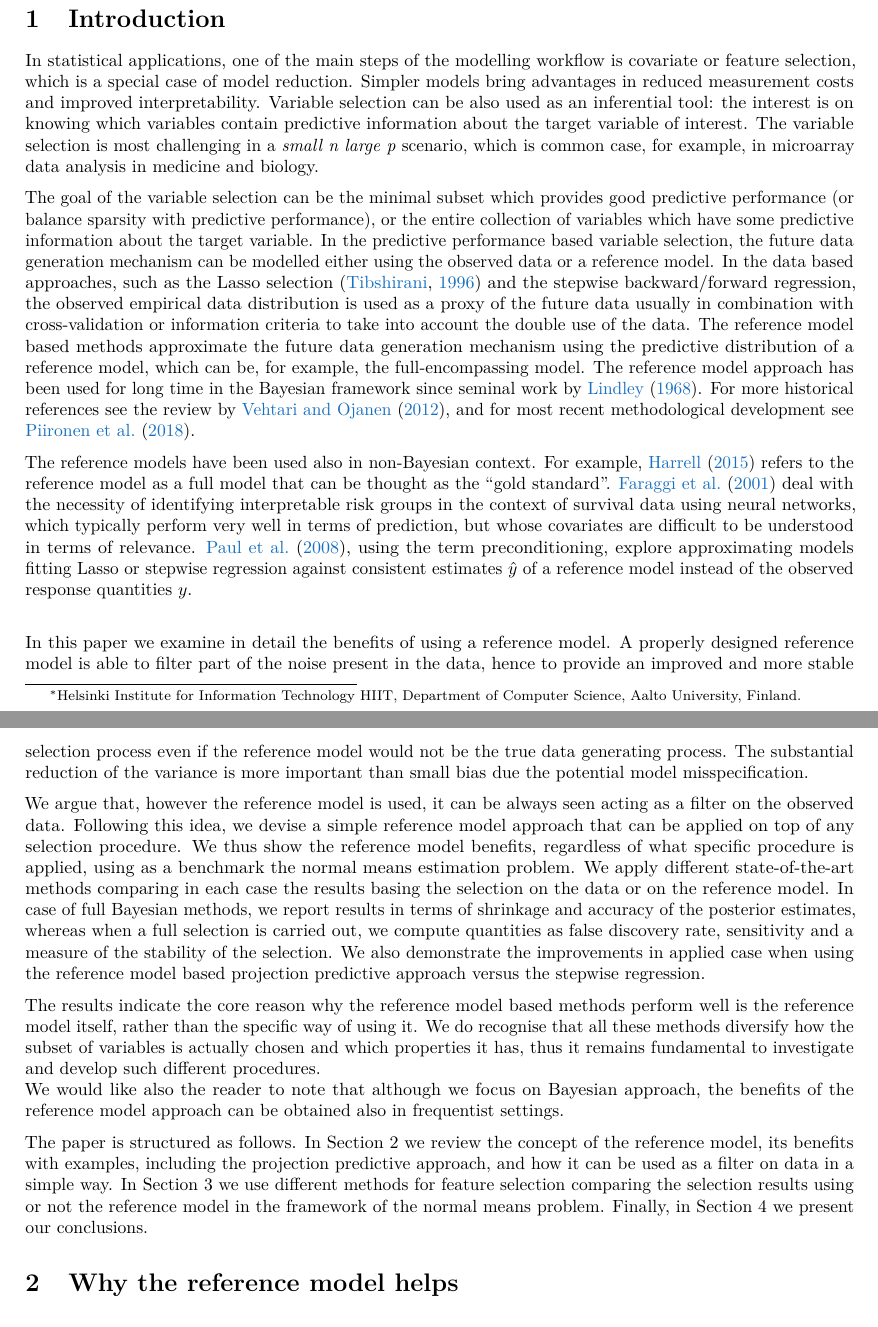
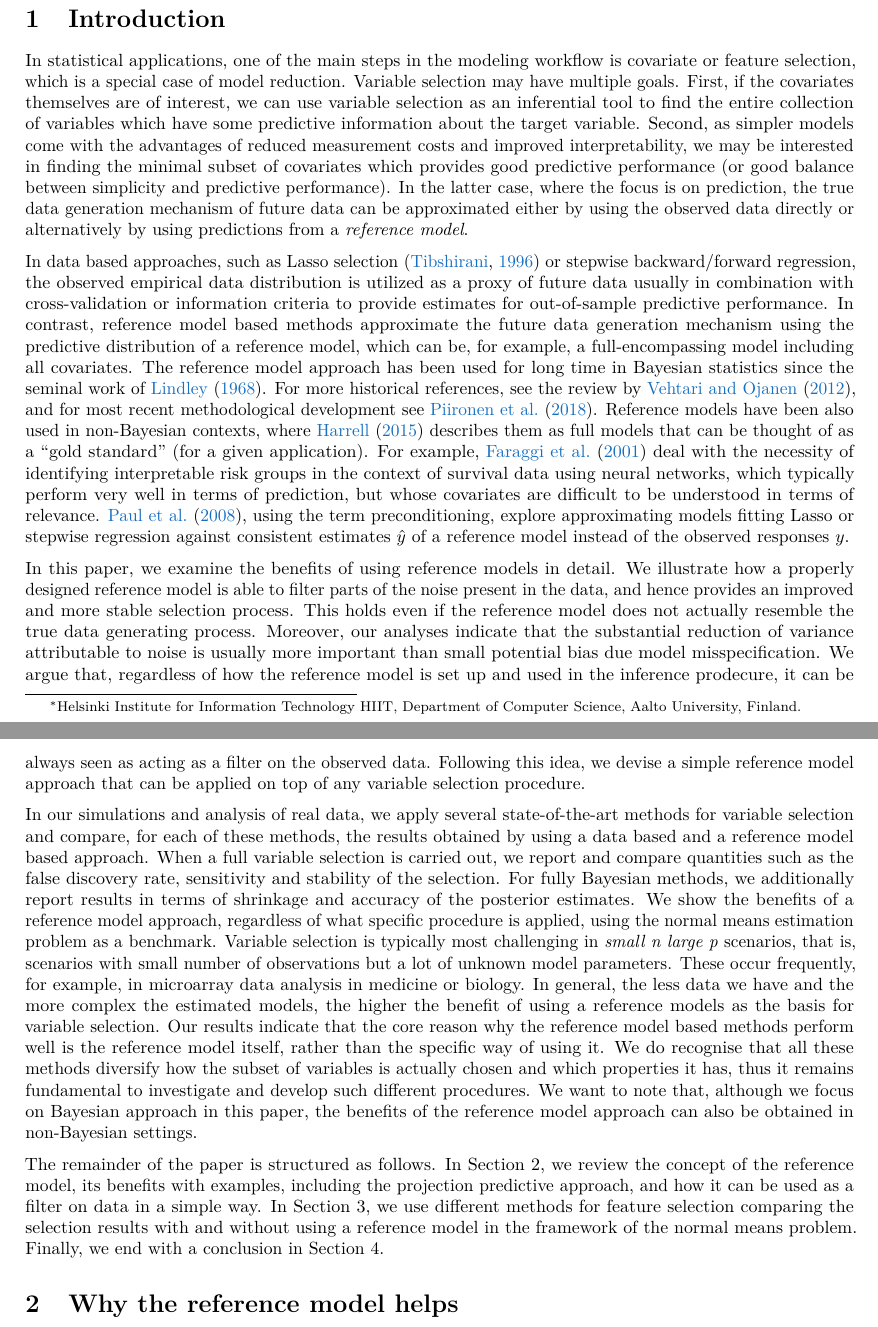
Before and after one commit to fpavone/ref-approach-paper, a LaTeX paper (paper/ref_approach.tex): two parts of pages 1 and 2 of 15, joined at a grey line, cut so that both start at the same text, the shorter picture padded with empty space. Compiled offline with pdfLaTeX.

Commit message:
Update ref_approach.tex
rewrite the introduction

```diff
--- a/paper/ref_approach.tex
+++ b/paper/ref_approach.tex
@@ -159,17 +159,90 @@ When a reference model is used to guide the variable selection problem, it acts
 \hypertarget{introduction}{%
 \section{Introduction}\label{introduction}}
 
+In statistical applications, one of the main steps in the modeling
+workflow is covariate or feature selection, which is a special case of
+model reduction. Variable selection may have multiple goals.
+First, if the covariates themselves are of interest,
+we can use variable selection as an inferential tool to find the entire
+collection of variables which have some predictive information about the target variable.
+Second, as simpler models come with the advantages of reduced
+measurement costs and improved interpretability, we may be interested in
+finding the minimal subset of covariates which
+provides good predictive performance (or good balance between simplicity and
+predictive performance).
+In the latter case, where the focus is on prediction, the true data generation
+mechanism of future data can be approximated either by using the observed data directly or
+alternatively by using predictions from a \emph{reference model}.
+
+In data based approaches, such as Lasso selection
+\citep{tibshirani1996regression} or stepwise backward/forward
+regression, the observed empirical data distribution is utilized as a
+proxy of future data usually in combination with cross-validation
+or information criteria to provide estimates for out-of-sample
+predictive performance.
+In contrast, reference model based methods approximate the future data generation
+mechanism using the predictive distribution of a reference model,
+which can be, for example, a full-encompassing model including all
+covariates. The reference
+model approach has been used for long time in Bayesian statistics
+since the seminal work of \citet{paper:reference_lindley}. For more
+historical references, see the review by \citet{vehtari2012survey}, and for
+most recent methodological development see
+\citet{paper:projpred}.
+Reference models have been also used in non-Bayesian contexts,
+where \cite{harrell2015regression} describes them as full models that
+can be thought of as a ``gold standard'' (for a given application).
+For example,
+\cite{faraggi2001understanding} deal with the necessity of identifying
+interpretable risk groups in the context of survival data using neural
+networks, which typically perform very well in terms of prediction,
+but whose covariates are difficult to be understood in terms of
+relevance.
+\cite{paul2008preconditioning}, using the term preconditioning,
+explore approximating models fitting Lasso or stepwise regression
+against consistent estimates $\hat{y}$ of a reference model instead of
+the observed responses $y$.
+
+In this paper, we examine the benefits of using reference
+models in detail. We illustrate how a properly designed reference model is able
+to filter parts of the noise present in the data, and hence provides an improved and more
+stable selection process. This holds even if the reference model does not actually resemble the
+true data generating process. Moreover, our analyses indicate that the substantial reduction of
+variance attributable to noise is usually
+more important than small potential bias due model misspecification.
+We argue that, regardless of how the reference model is set up and used in the
+inference prodecure, it can be always seen as acting as a filter on the observed
+data. Following this idea, we devise a simple reference model approach that can
+be applied on top of any variable selection procedure.
+
+In our simulations and analysis of real data, we apply several state-of-the-art methods for variable selection and compare,
+for each of these methods, the results obtained by using a data based and a
+reference model based approach. When a full
+variable selection is carried out, we report and compare quantities such as
+the false discovery rate, sensitivity and stability of the selection. For fully Bayesian methods, we additionally report results in terms of shrinkage and accuracy of the posterior estimates.
+We show the benefits
+of a reference model approach, regardless of what specific procedure is applied, using
+the normal means estimation problem as a benchmark.
+Variable selection is typically most challenging in
+\textit{small n large p} scenarios, that is, scenarios with small number of
+observations but a lot of unknown model parameters. These occur frequently, for example, in microarray data analysis in medicine or biology.
+In general, the less data we have and the more complex
+the estimated models, the higher the benefit of using a reference
+models as the basis for variable selection.
+Our results indicate that the core reason why the reference model based
+methods perform well is the reference model itself, rather than the
+specific way of using it. We do recognise that all these methods
+diversify how the subset of variables is actually chosen and which
+properties it has, thus it remains fundamental to investigate and
+develop such different procedures. We want to note that, although we focus on
+Bayesian approach in this paper, the benefits of the reference model
+approach can also be obtained in non-Bayesian settings.
+
+
+The remainder of the paper is structured as follows. In Section \ref{reference-model-approach}, we review the concept of the reference model, its benefits with examples, including the projection predictive approach, and how it can be used as a filter on data in a simple way. In Section \ref{comparison}, we use different methods for feature selection comparing the selection results with and without using a reference model in the framework of the normal means problem. Finally, we end with a conclusion in Section \ref{conclusion}.
+
+
 %In statistical applications, one of the main steps of the modelling workflow is covariate or feature selection, which can be seen as a special case of model reduction. From a full Bayesian perspective, when the goal of the analysis is to do prediction, no selection should be carried out and integration over all parameters uncertainties, i.e. posterior distributions, is the recommended procedure. In a high dimensional parameter space the choice of the prior plays an even more key role due to different difficulties that can rise, as computation burden and overfitting. In addition to that, sometimes collecting all the features for a future observation is not possible or too expensive. In order to solve or, at least, simplify these problems, different feature selection procedures have been proposed both in the frequentist and the Bayesian setting \cite[e.g. see][]{paper:feature_selection,vehtari2012survey,paper:model_selection}. Sometimes the task of the analysis is not prediction, but rather inference on which variables are substantially related to the phenomenon of interest. This typically happens in a \textit{small n large p} scenario, as in many microarray data analysis in medicine or biology. A very large number of genes is usually analysed in two groups of individuals labeled as \textit{positive} or \textit{negative} to some disease. The main goal of the analysis is to spot the subset of explanatory genes in order to perform further experiments \cite[see examples in][]{efron2012large}.
-
-In statistical applications, one of the main steps of the modelling
-workflow is covariate or feature selection, which is a special case of
-model reduction.  Simpler models bring advantages in reduced
-measurement costs and improved interpretability. Variable selection
-can be also used as an inferential tool: the interest is on knowing
-which variables contain predictive information about the target
-variable of interest.  The variable selection is most challenging in a
-\textit{small n large p} scenario, which is common case, for example,
-in microarray data analysis in medicine and biology.
 
 % The necessity of carrying out the selection arises from different problematics. Sometimes the leading objective of the analysis is to predict future observationgs, thus the main focus in building the model is on the predictive performance. Yet a high dimensional parameter space often leads to dangers as overfitting or other technical problems, as expensive costs to collect all the features for future observations or computational and memory burdens (e.g. when operating on limited resources), and thus a sparser representation of the model would be preferred. In addition to that, simpler models bring also advantages in terms of interpretability. Some other times,
 % variable selection can be also seen as an inferential tool: the interest is on knowing which variables are meaningful, or relevant, in relation to the target variable of interest.
@@ -177,78 +250,30 @@ in microarray data analysis in medicine and biology.
 
 % A very large number of genes is usually analysed in two groups of individuals labeled as \textit{positive} or \textit{negative} to some disease; the goal is to spot the subset of explanatory genes in order to perform further experiments \cite[see examples in][]{efron2012large}.
 
-The goal of the variable selection can be the minimal subset which
-provides good predictive performance (or balance sparsity with
-predictive performance), or the entire collection of variables which have some
-predictive information about the target variable.  In the predictive
-performance based variable selection, the future data generation
-mechanism can be modelled either using the observed data or a
-reference model.
+
 % process is going to be based on assumptions regarding the ``true''
 % data generation mechanism.  Making assumptions means making models,
 % thus we identify two families of feature selection, or more in general
 % model reduction, approaches depending on how the data generation
 % mechanism is modelled: the data based and the reference model based
 % ones.
-In the data based approaches, such as the Lasso selection
-\citep{tibshirani1996regression} and the stepwise backward/forward
-regression, the observed empirical data distribution is used as a
-proxy of the future data usually in combination with cross-validation
-or information criteria to take into account the double use of the
-data.
-%
-The reference model based methods approximate the future data generation
-mechanism using the predictive distribution of a reference model,
-which can be, for example, the full-encompassing model. The reference
-model approach has been used for long time in the Bayesian framework
-since seminal work by \citet{paper:reference_lindley}. For more
-historical references see the review by \citet{vehtari2012survey}, and for
-most recent methodological development see
-\citet{paper:projpred}.
+
 
 % The reference model approach has been used for long time in the Bayesian framework, an example the pioneering work by \cite{paper:reference_lindley}. Following \cite{goutis1998model}, \cite{paper:original_proj} project the posterior distribution of the reference model in each candidate model by minimisation of the Kullback-Liebler divergence, and then select the smallest one with enough explanatory power avoiding any prior elicitation for the submodels. In the special case of candidate models being GLMs from the exponential family, the optimisation problem corresponds to the task of finding the maximum likelihood estimate using the expected pointwise predictions of the reference model instead of the observed target values. Different extensions have followed \cite{paper:original_proj}, as \cite{nott2010bayesian} that add an $l_{1}$ penalty to select the best approximating model and \cite{tran2012predictive}, who select the best approximating model by optimising the Kullback-Liebler divergence between the predictive distribution of the reference model and the approximating model plus an $l_{1}$ penalty on the submodel coefficients. A recent review of these methods together with some methodological improvements, as clustered projection and selection by comparison of a predictive performance utility, is given by \cite{paper:projpred}.
 
-The reference models have been used also in non-Bayesian context. For example,
-\cite{harrell2015regression} refers to the reference model as a full model that can be thought as the ``gold standard''.
+
 % and shows some examples of how it can be used to seek a sparser approximation. He highlights some of the benefits as the possibility to calculate the accuracy with which the submodel approximates the best model and the inheritance of the shrinkage when it is applied to the full model.
-\cite{faraggi2001understanding} deal with the necessity of identifying
-interpretable risk groups in the context of survival data using neural
-networks, which typically perform very well in terms of prediction,
-but whose covariates are difficult to be understood in terms of
-relevance. % \cite{faraggi2001understanding} propose to combine the benefits of the neural networks, which become what we call reference models, with the interpretability of regression trees, in order to provide a framework to make inferences about risk groups.
-\cite{paul2008preconditioning}, using the term preconditioning,
-explore approximating models fitting Lasso or stepwise regression
-against consistent estimates $\hat{y}$ of a reference model instead of
-the observed response quantities $y$.
+
+% \cite{faraggi2001understanding} propose to combine the benefits of the neural networks, which become what we call reference models, with the interpretability of regression trees, in order to provide a framework to make inferences about risk groups.
+
 %\cite{harrell2015regression} includes also the possibility of using simple least squares for the approximating models as long as the target is the linear predictor of a full regression model \hl{CHECK}.
-\\
 %\cite{paper:projpred} extend the projection algorithm with the clustered projection and choose the best model comparing the predictive performance of the explored submodels with the reference model one.
-
 %\cite{paper:projpred} show in their experiments the benefits of the projection predictive approach in terms of predictive ability of the selected model and smaller size compared to other methods. It could be of interest to know how often a certain method includes non-relevant features. One could argue that such question can not have a general answer, because it depends both on the data and, when it is used, on the choice of the reference model. Moreover in real settings it is hard to define what relevant means, in most of the cases all the features have some level of relevance in term of prediction ability and thus the question looses of meaning.  However, it is still possible to simulate certain artificial scenarios and control which features are included. \cite{paper:model_selection} report results about the proportion of relevant and non-relevant features selected with different variable selection methods, showing overall better results in favour of the projection predictive approach. The explored submodels using the projection show also a higher performance and stability with respect to the compared methods, given the same submodel size.
 
-In this paper we examine in detail the benefits of using a reference
-model.  A properly designed reference model is able to filter part of
-the noise present in the data, hence to provide an improved and more
-stable selection process even if the reference model would not be the
-true data generating process. The substantial reduction of the variance is more important than small bias due the potential model misspecification.
-
-We argue that, however the reference model is used, it can be always seen acting as a filter on the observed data. Following this idea, we devise a simple reference model approach that can be applied on top of any selection procedure. We thus show the reference model benefits, regardless of what specific procedure is applied, using as a benchmark the normal means estimation problem. We apply different state-of-the-art methods comparing in each case the results basing the selection on the data or on the reference model. In case of full Bayesian methods, we report results in terms of shrinkage and accuracy of the posterior estimates, whereas when a full selection is carried out, we compute quantities as false discovery rate, sensitivity and a measure of the stability of the selection. We also demonstrate the improvements in applied case when using the reference model based projection predictive approach versus the stepwise regression.
-
-The results indicate the core reason why the reference model based
-methods perform well is the reference model itself, rather than the
-specific way of using it. We do recognise that all these methods
-diversify how the subset of variables is actually chosen and which
-properties it has, thus it remains fundamental to investigate and
-develop such different procedures.
 % We hope that this work can increase
 % the attractiveness on this family of methods and, therefore, it can be
 % of interest to a large number of practitioners.
-\\
-We would like also the reader to note that although we focus on
-Bayesian approach, the benefits of the reference model approach can be
-obtained also in frequentist settings.
 
-The paper is structured as follows. In Section \ref{reference-model-approach} we review the concept of the reference model, its benefits with examples, including the projection predictive approach, and how it can be used as a filter on data in a simple way. In Section \ref{comparison} we use different methods for feature selection comparing the selection results using or not the reference model in the framework of the normal means problem. Finally, in Section \ref{conclusion} we present our conclusions.
 
 \hypertarget{reference-model-approach}{%
 \section{Why the reference model helps}\label{reference-model-approach}}
```
